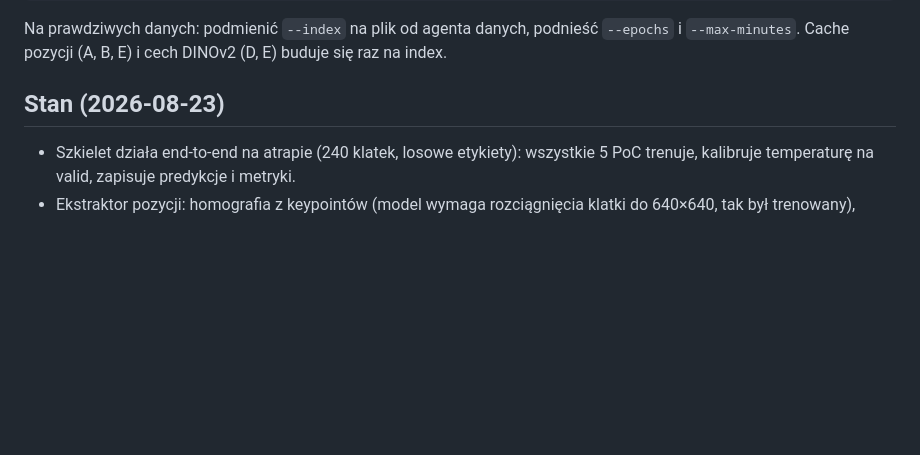
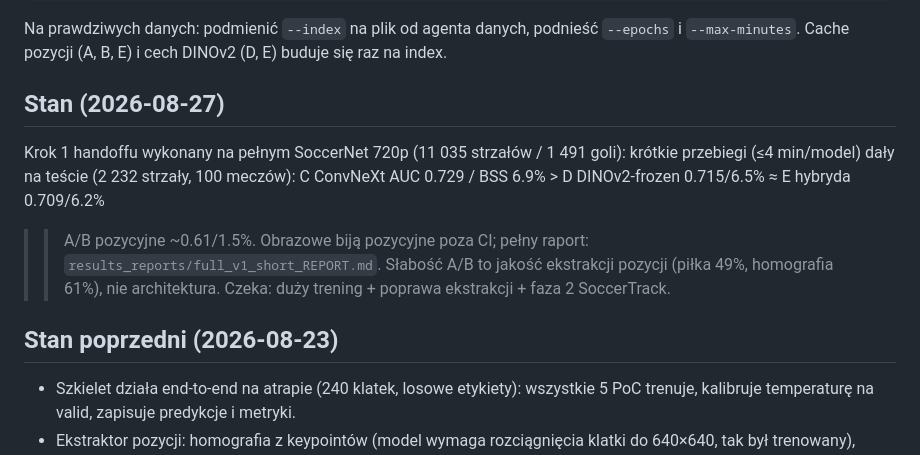
Before and after one commit to RedHot099/TactiFootVision, a Markdown page: experiments/claude_fable/README.md, the part around the change. GitHub-like rendering; blank space fills up the shorter version.

Commit message:
xg-poc: handoff step 1 done - 5 PoC short runs on full 11k dataset, image >> positional
Co-Authored-By: Claude Fable 5 <noreply@anthropic.com>

```diff
--- a/experiments/claude_fable/README.md
+++ b/experiments/claude_fable/README.md
@@ -65,7 +65,17 @@ Na prawdziwych danych: podmienić `--index` na plik od agenta danych, podnieść
 `--epochs` i `--max-minutes`. Cache pozycji (A, B, E) i cech DINOv2 (D, E) buduje się
 raz na index.
 
-## Stan (2026-08-23)
+## Stan (2026-08-27)
+
+Krok 1 handoffu wykonany na pełnym SoccerNet 720p (11 035 strzałów / 1 491 goli):
+krótkie przebiegi (≤4 min/model) dały na teście (2 232 strzały, 100 meczów):
+C ConvNeXt AUC 0.729 / BSS 6.9% > D DINOv2-frozen 0.715/6.5% ≈ E hybryda 0.709/6.2%
+>> A/B pozycyjne ~0.61/1.5%. Obrazowe biją pozycyjne poza CI; pełny raport:
+`results_reports/full_v1_short_REPORT.md`. Słabość A/B to jakość ekstrakcji pozycji
+(piłka 49%, homografia 61%), nie architektura. Czeka: duży trening + poprawa
+ekstrakcji + faza 2 SoccerTrack.
+
+## Stan poprzedni (2026-08-23)
 
 - Szkielet działa end-to-end na atrapie (240 klatek, losowe etykiety): wszystkie 5
   PoC trenuje, kalibruje temperaturę na valid, zapisuje predykcje i metryki.
```
Also changed, not shown: 1 other file.
